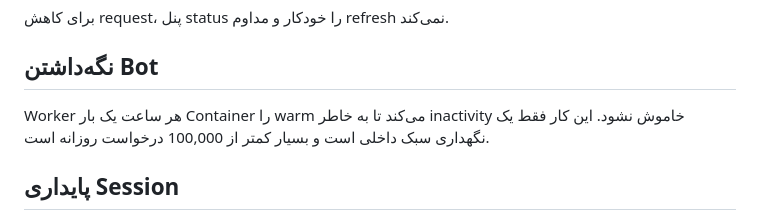
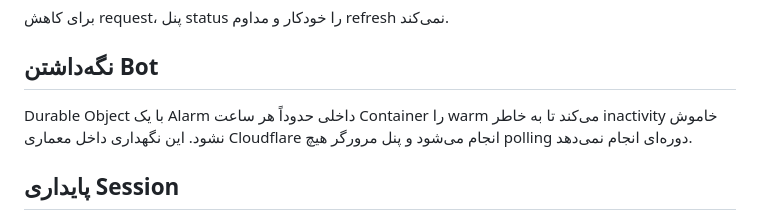
Before and after one commit to kiarash7101122800/SElf, a Markdown page: README.md, the part around the change. GitHub-like rendering.

Commit message:
Document low-request Durable Object alarm maintenance

```diff
--- a/README.md
+++ b/README.md
@@ -63,7 +63,7 @@ Cloudflare Workers Builds با هر push روی `main` دوباره Build/Deploy
 
 ## نگه‌داشتن Bot
 
-Worker هر ساعت یک بار Container را warm می‌کند تا به خاطر inactivity خاموش نشود. این کار فقط یک نگهداری سبک داخلی است و بسیار کمتر از 100,000 درخواست روزانه است.
+Durable Object با یک Alarm داخلی حدوداً هر ساعت Container را warm می‌کند تا به خاطر inactivity خاموش نشود. این نگهداری داخل معماری Cloudflare انجام می‌شود و پنل مرورگر هیچ polling دوره‌ای انجام نمی‌دهد.
 
 ## پایداری Session
 
```
